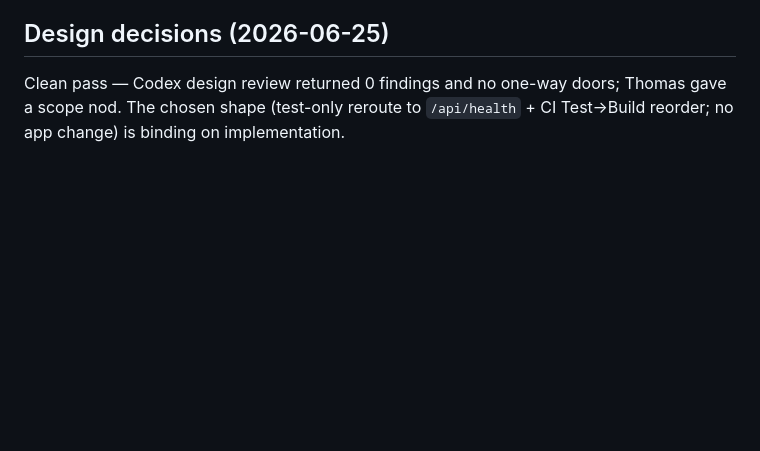
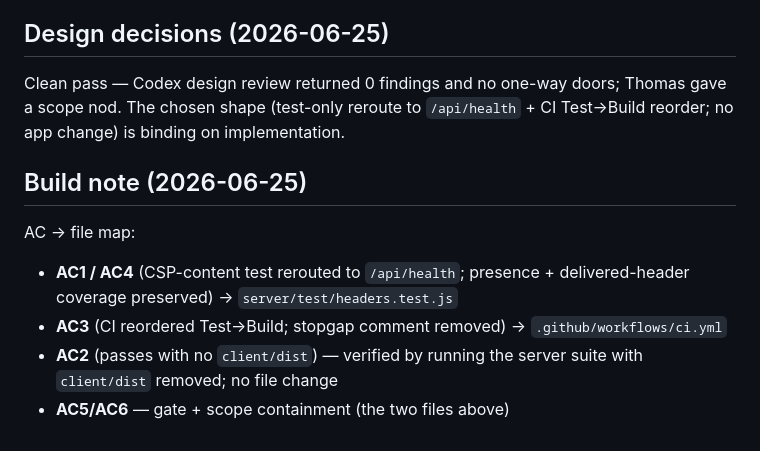
Before and after one commit to thomasbcox/zoom-meeting-cost, a Markdown page: reviews/header-test-order-fix.md, the part around the change. Drawn GitHub-style; blank space fills up the shorter version.

Commit message:
review: build note (header-test-order-fix)

```diff
--- a/reviews/header-test-order-fix.md
+++ b/reviews/header-test-order-fix.md
@@ -121,3 +121,14 @@ dependency or hand-rolled-replacement issue found.
 Clean pass — Codex design review returned 0 findings and no one-way doors; Thomas gave a scope
 nod. The chosen shape (test-only reroute to `/api/health` + CI Test→Build reorder; no app
 change) is binding on implementation.
+
+## Build note (2026-06-25)
+
+AC → file map:
+
+- **AC1 / AC4** (CSP-content test rerouted to `/api/health`; presence + delivered-header
+  coverage preserved) → `server/test/headers.test.js`
+- **AC3** (CI reordered Test→Build; stopgap comment removed) → `.github/workflows/ci.yml`
+- **AC2** (passes with no `client/dist`) — verified by running the server suite with
+  `client/dist` removed; no file change
+- **AC5/AC6** — gate + scope containment (the two files above)
```
